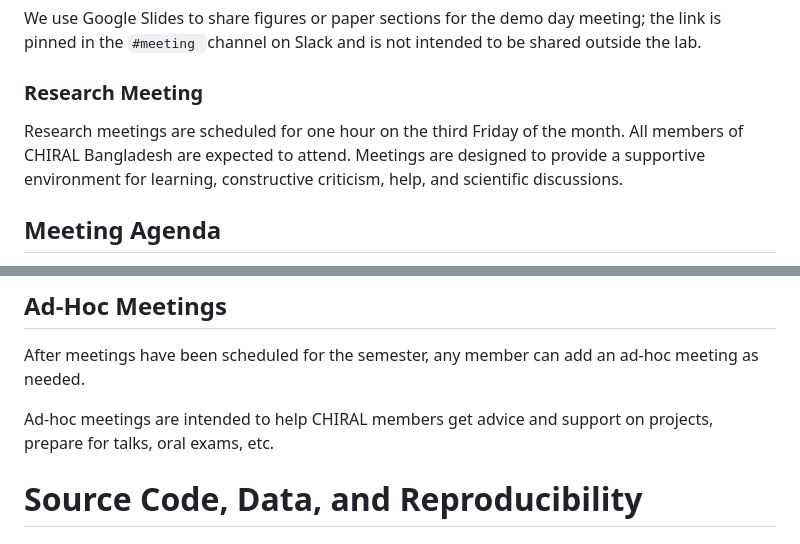
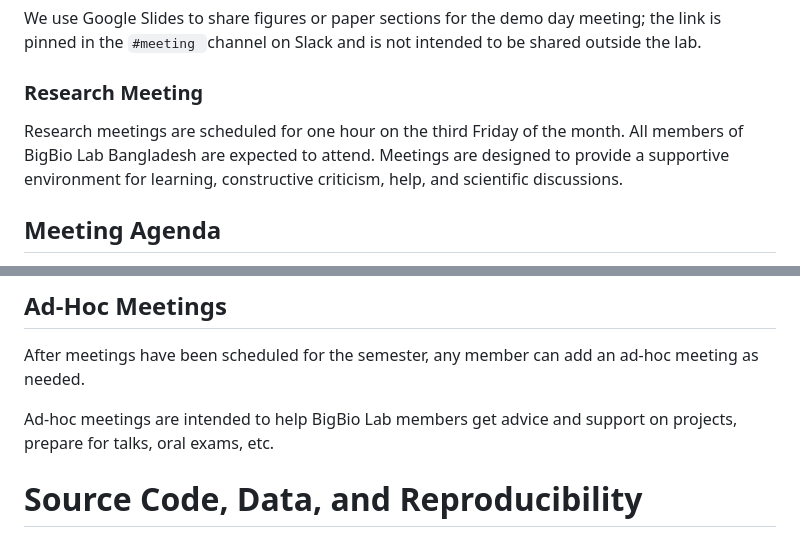
Before and after one commit to bigbiolab/onboarding, a Markdown page: lab-guidelines/README.md, 2 parts joined by grey strips. Drawn GitHub-style.

```diff
--- a/lab-guidelines/README.md
+++ b/lab-guidelines/README.md
@@ -75,7 +75,7 @@ We use Google Slides to share figures or paper sections for the demo day meeting
 
 ### Research Meeting
 
-Research meetings are scheduled for one hour on the third Friday of the month. All members of CHIRAL Bangladesh are expected to attend. Meetings are designed to provide a supportive environment for learning, constructive criticism, help, and scientific discussions.
+Research meetings are scheduled for one hour on the third Friday of the month. All members of BigBio Lab Bangladesh are expected to attend. Meetings are designed to provide a supportive environment for learning, constructive criticism, help, and scientific discussions.
 
 ## Meeting Agenda
 The format of each meeting will be chosen by the meeting lead from the options below. The lead will rotate among members (see below) within the group. Guests with aligned research interests may join with a supermajority vote of lab members (>2/3) and are expected to attend and participate fully.
@@ -111,7 +111,7 @@ Each member is expected to sign up as lead by the end of the previous academic s
 ## Ad-Hoc Meetings
 After meetings have been scheduled for the semester, any member can add an ad-hoc meeting as needed.
 
-Ad-hoc meetings are intended to help CHIRAL members get advice and support on projects, prepare for talks, oral exams, etc.
+Ad-hoc meetings are intended to help BigBio Lab members get advice and support on projects, prepare for talks, oral exams, etc.
 
 
 # Source Code, Data, and Reproducibility
```
Also changed, not shown: other parts of lab-guidelines/README.md (+19 -19 lines).
